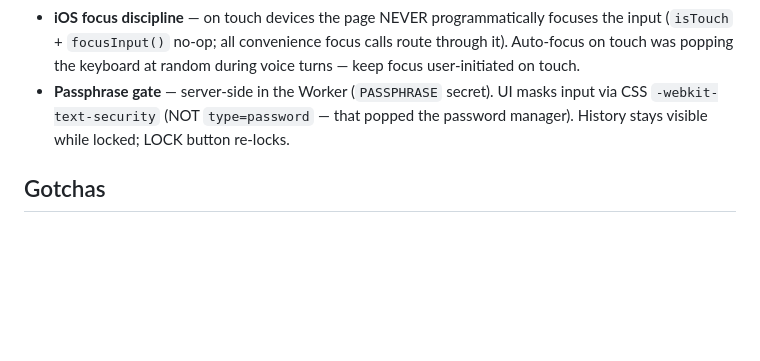
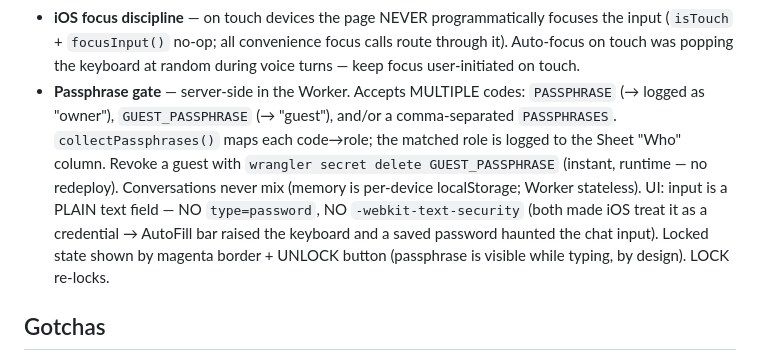
Before and after one commit to noustelos/noustelos-studio, a Markdown page: CLAUDE.md, the part around the change. Rendered like a GitHub page; blank space fills up the shorter version.

Commit message:
Update CLAUDE.md: multi-passphrase gate + Who logging, plain-text input
Co-Authored-By: Claude Opus 4.8 (1M context) <noreply@anthropic.com>

```diff
--- a/CLAUDE.md
+++ b/CLAUDE.md
@@ -70,9 +70,16 @@ validates the passphrase without spending a model call.
   focuses the input (`isTouch` + `focusInput()` no-op; all convenience focus
   calls route through it). Auto-focus on touch was popping the keyboard at random
   during voice turns — keep focus user-initiated on touch.
-- **Passphrase gate** — server-side in the Worker (`PASSPHRASE` secret). UI masks
-  input via CSS `-webkit-text-security` (NOT `type=password` — that popped the
-  password manager). History stays visible while locked; LOCK button re-locks.
+- **Passphrase gate** — server-side in the Worker. Accepts MULTIPLE codes:
+  `PASSPHRASE` (→ logged as "owner"), `GUEST_PASSPHRASE` (→ "guest"), and/or a
+  comma-separated `PASSPHRASES`. `collectPassphrases()` maps each code→role; the
+  matched role is logged to the Sheet "Who" column. Revoke a guest with
+  `wrangler secret delete GUEST_PASSPHRASE` (instant, runtime — no redeploy).
+  Conversations never mix (memory is per-device localStorage; Worker stateless).
+  UI: input is a PLAIN text field — NO `type=password`, NO `-webkit-text-security`
+  (both made iOS treat it as a credential → AutoFill bar raised the keyboard and
+  a saved password haunted the chat input). Locked state shown by magenta border +
+  UNLOCK button (passphrase is visible while typing, by design). LOCK re-locks.
 
 ## Gotchas
 - **Gemma 4 is a thinking model** (`gemma-4-31b-it`): thinking can't be disabled;
```
